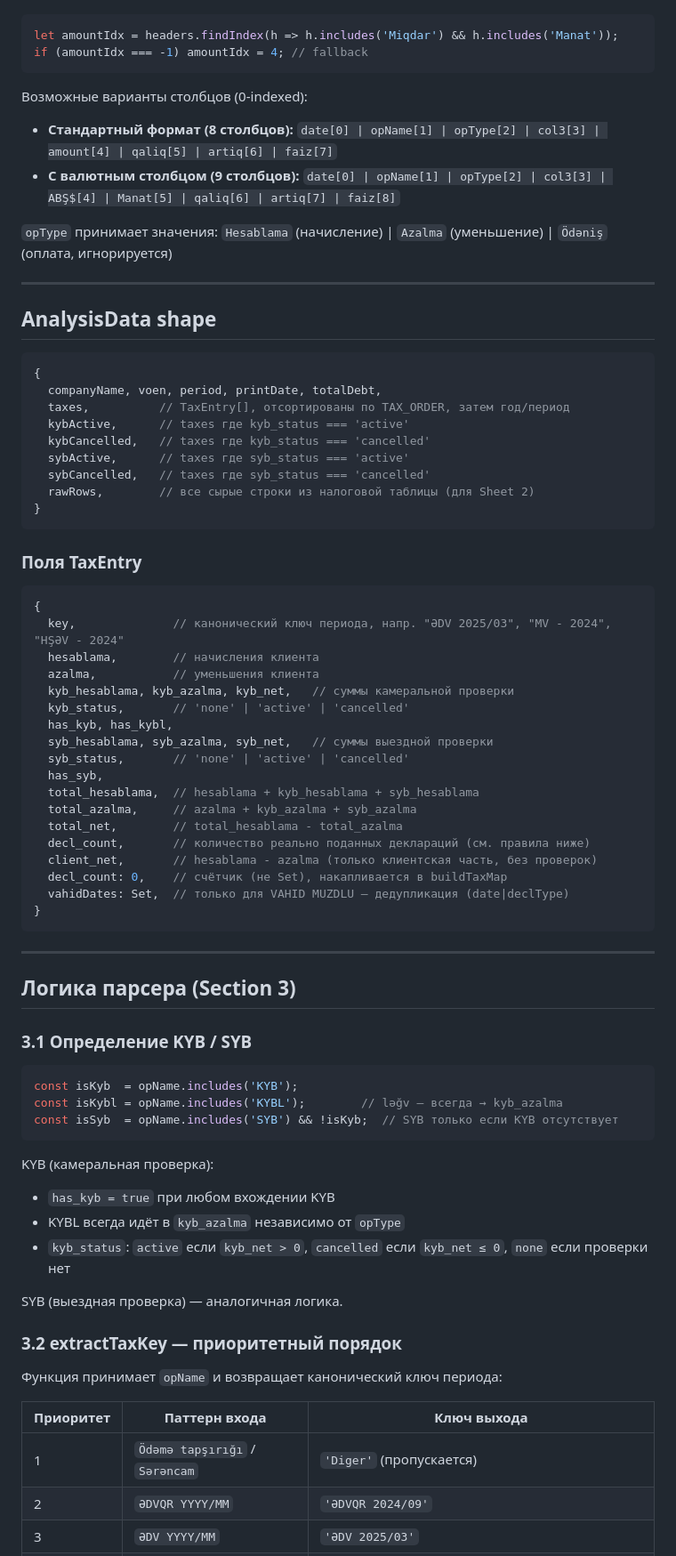
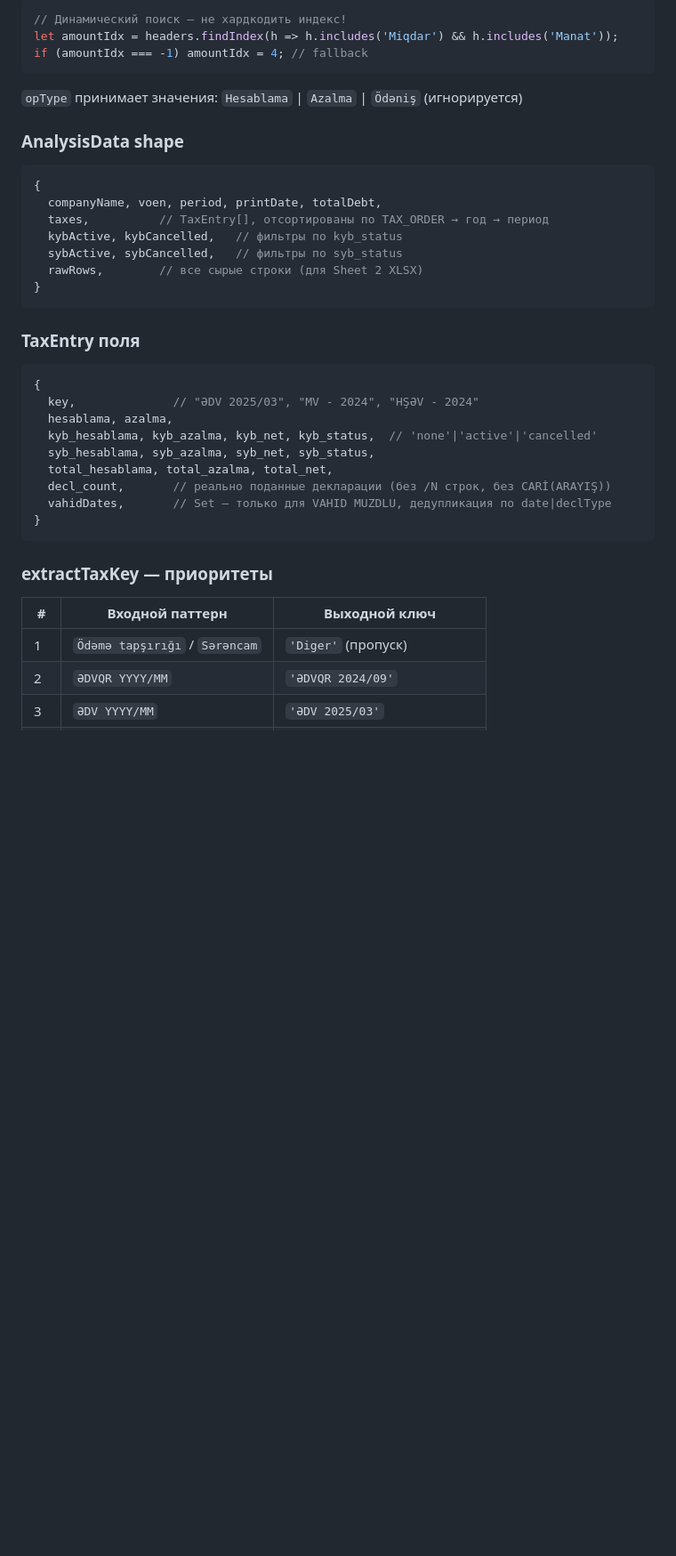
Before and after one commit to zaurww/shv-analiz, a Markdown page: README.md, the part around one of its changes. Shown at 89% size. Drawn GitHub-style; blank space fills up the shorter version.

````diff
--- a/README.md
+++ b/README.md
@@ -50,79 +119,42 @@
 ```js
+// Динамический поиск — не хардкодить индекс!
 let amountIdx = headers.findIndex(h => h.includes('Miqdar') && h.includes('Manat'));
 if (amountIdx === -1) amountIdx = 4; // fallback
 ```
 
-Возможные варианты столбцов (0-indexed):
-- **Стандартный формат (8 столбцов):** `date[0] | opName[1] | opType[2] | col3[3] | amount[4] | qaliq[5] | artiq[6] | faiz[7]`
-- **С валютным столбцом (9 столбцов):** `date[0] | opName[1] | opType[2] | col3[3] | ABŞ$[4] | Manat[5] | qaliq[6] | artiq[7] | faiz[8]`
+`opType` принимает значения: `Hesablama` | `Azalma` | `Ödəniş` (игнорируется)
 
-`opType` принимает значения: `Hesablama` (начисление) | `Azalma` (уменьшение) | `Ödəniş` (оплата, игнорируется)
-
----
-
-## AnalysisData shape
+### AnalysisData shape
 
 ```js
 {
   companyName, voen, period, printDate, totalDebt,
-  taxes,          // TaxEntry[], отсортированы по TAX_ORDER, затем год/период
-  kybActive,      // taxes где kyb_status === 'active'
-  kybCancelled,   // taxes где kyb_status === 'cancelled'
-  sybActive,      // taxes где syb_status === 'active'
-  sybCancelled,   // taxes где syb_status === 'cancelled'
-  rawRows,        // все сырые строки из налоговой таблицы (для Sheet 2)
+  taxes,          // TaxEntry[], отсортированы по TAX_ORDER → год → период
+  kybActive, kybCancelled,   // фильтры по kyb_status
+  sybActive, sybCancelled,   // фильтры по syb_status
+  rawRows,        // все сырые строки (для Sheet 2 XLSX)
 }
 ```
 
-### Поля TaxEntry
+### TaxEntry поля
 
 ```js
 {
-  key,              // канонический ключ периода, напр. "ƏDV 2025/03", "MV - 2024", "HŞƏV - 2024"
-  hesablama,        // начисления клиента
-  azalma,           // уменьшения клиента
-  kyb_hesablama, kyb_azalma, kyb_net,   // суммы камеральной проверки
-  kyb_status,       // 'none' | 'active' | 'cancelled'
-  has_kyb, has_kybl,
-  syb_hesablama, syb_azalma, syb_net,   // суммы выездной проверки
-  syb_status,       // 'none' | 'active' | 'cancelled'
-  has_syb,
-  total_hesablama,  // hesablama + kyb_hesablama + syb_hesablama
-  total_azalma,     // azalma + kyb_azalma + syb_azalma
-  total_net,        // total_hesablama - total_azalma
-  decl_count,       // количество реально поданных деклараций (см. правила ниже)
-  client_net,       // hesablama - azalma (только клиентская часть, без проверок)
-  decl_count: 0,    // счётчик (не Set), накапливается в buildTaxMap
-  vahidDates: Set,  // только для VAHID MUZDLU — дедупликация (date|declType)
+  key,              // "ƏDV 2025/03", "MV - 2024", "HŞƏV - 2024"
+  hesablama, azalma,
+  kyb_hesablama, kyb_azalma, kyb_net, kyb_status,  // 'none'|'active'|'cancelled'
+  syb_hesablama, syb_azalma, syb_net, syb_status,
+  total_hesablama, total_azalma, total_net,
+  decl_count,       // реально поданные декларации (без /N строк, без CARİ(ARAYIŞ))
+  vahidDates,       // Set — только для VAHID MUZDLU, дедупликация по date|declType
 }
 ```
 
----
+### extractTaxKey — приоритеты
 
-## Логика парсера (Section 3)
-
-### 3.1 Определение KYB / SYB
-
-```js
-const isKyb  = opName.includes('KYB');
-const isKybl = opName.includes('KYBL');        // ləğv — всегда → kyb_azalma
-const isSyb  = opName.includes('SYB') && !isKyb;  // SYB только если KYB отсутствует
-```
-
-KYB (камеральная проверка):
-- `has_kyb = true` при любом вхождении KYB
-- KYBL всегда идёт в `kyb_azalma` независимо от `opType`
-- `kyb_status`: `active` если `kyb_net > 0`, `cancelled` если `kyb_net ≤ 0`, `none` если проверки нет
-
-SYB (выездная проверка) — аналогичная логика.
-
-### 3.2 extractTaxKey — приоритетный порядок
-
-Функция принимает `opName` и возвращает канонический ключ периода:
-
-| Приоритет | Паттерн входа | Ключ выхода |
+| # | Входной паттерн | Выходной ключ |
 |---|---|---|
-| 1 | `Ödəmə tapşırığı` / `Sərəncam` | `'Diger'` (пропускается) |
+| 1 | `Ödəmə tapşırığı` / `Sərəncam` | `'Diger'` (пропуск) |
 | 2 | `ƏDVQR YYYY/MM` | `'ƏDVQR 2024/09'` |
 | 3 | `ƏDV YYYY/MM` | `'ƏDV 2025/03'` |
 | 4 | `ÖMV YYYY N. Rüb` | `'ÖMV 2025 3. Rüb'` |
````
Also changed, not shown: other parts of README.md (+133 -126 lines).
